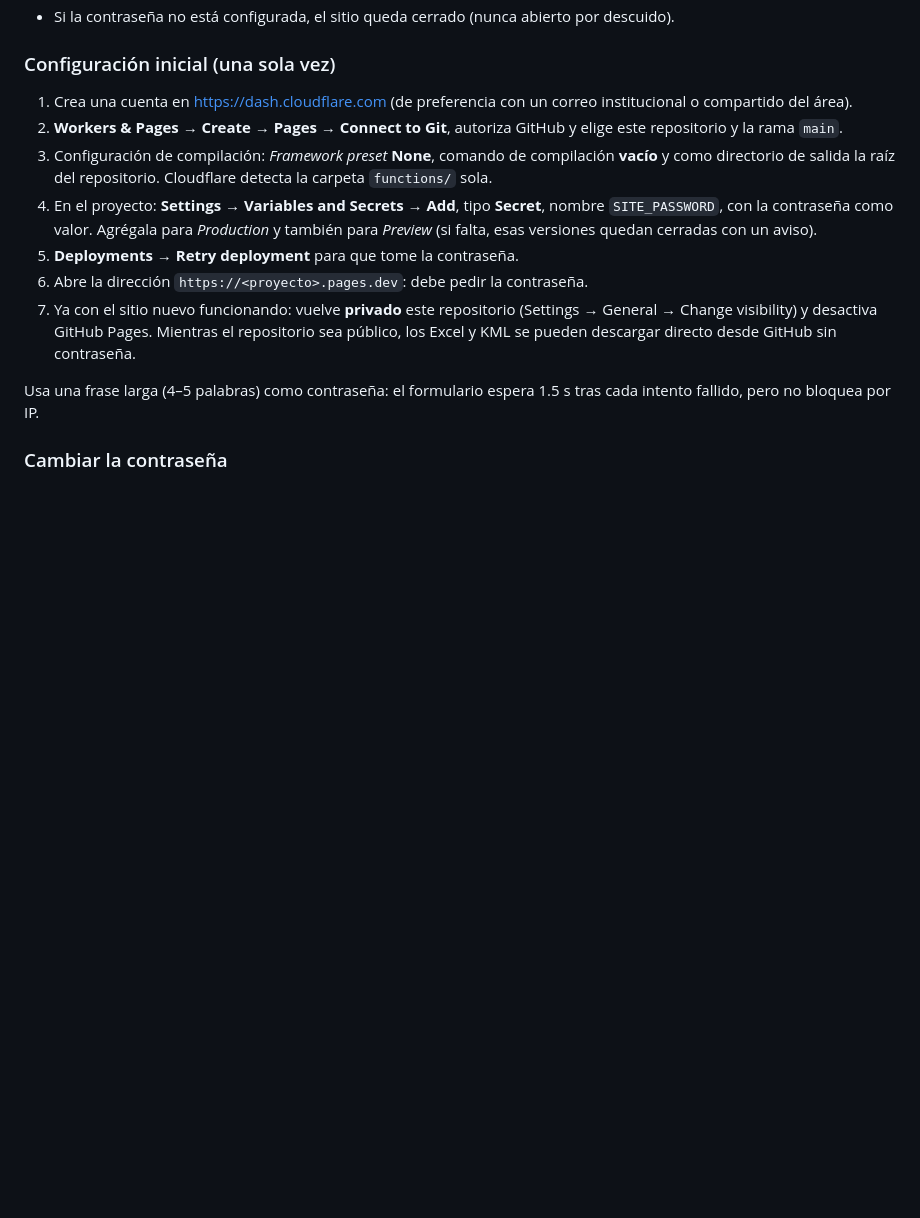
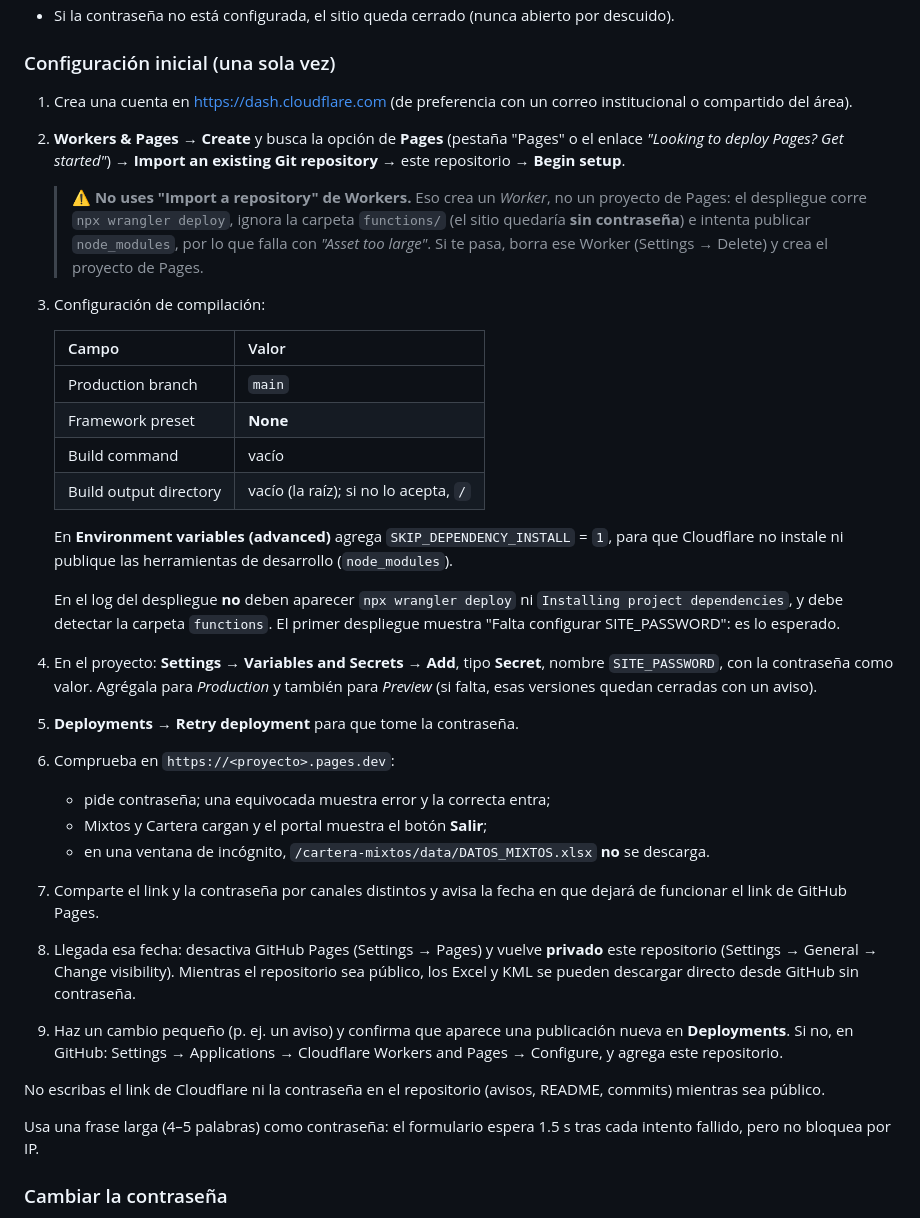
Before and after one commit to Igeophysicist/proyectos_cpel, a Markdown page: README.md, the part around the change. GitHub-like rendering; blank space fills up the shorter version.

Commit message:
README: guía de Cloudflare Pages con lo aprendido en el despliegue
Advierte no crear un Worker (ignora functions/ y deja el sitio sin
contraseña), agrega SKIP_DEPENDENCY_INSTALL, qué revisar en el log,
las pruebas de verificación y el orden para cerrar GitHub Pages.

Co-Authored-By: Claude Opus 5.5 <noreply@anthropic.com>
Claude-Session: https://claude.ai/code/session_01APiq7bAy76yveceNZKtsYf

```diff
--- a/README.md
+++ b/README.md
@@ -39,22 +39,57 @@ Pages ese archivo no hace nada y el sitio queda abierto.
 
 1. Crea una cuenta en <https://dash.cloudflare.com> (de preferencia con
    un correo institucional o compartido del área).
-2. **Workers & Pages → Create → Pages → Connect to Git**, autoriza
-   GitHub y elige este repositorio y la rama `main`.
-3. Configuración de compilación: *Framework preset* **None**, comando
-   de compilación **vacío** y como directorio de salida la raíz del
-   repositorio. Cloudflare detecta la carpeta `functions/` sola.
+2. **Workers & Pages → Create** y busca la opción de **Pages** (pestaña
+   "Pages" o el enlace *"Looking to deploy Pages? Get started"*) →
+   **Import an existing Git repository** → este repositorio → **Begin
+   setup**.
+
+   > ⚠️ **No uses "Import a repository" de Workers.** Eso crea un
+   > *Worker*, no un proyecto de Pages: el despliegue corre
+   > `npx wrangler deploy`, ignora la carpeta `functions/` (el sitio
+   > quedaría **sin contraseña**) e intenta publicar `node_modules`,
+   > por lo que falla con *"Asset too large"*. Si te pasa, borra ese
+   > Worker (Settings → Delete) y crea el proyecto de Pages.
+3. Configuración de compilación:
+
+   | Campo | Valor |
+   |---|---|
+   | Production branch | `main` |
+   | Framework preset | **None** |
+   | Build command | vacío |
+   | Build output directory | vacío (la raíz); si no lo acepta, `/` |
+
+   En **Environment variables (advanced)** agrega
+   `SKIP_DEPENDENCY_INSTALL` = `1`, para que Cloudflare no instale ni
+   publique las herramientas de desarrollo (`node_modules`).
+
+   En el log del despliegue **no** deben aparecer
+   `npx wrangler deploy` ni `Installing project dependencies`, y debe
+   detectar la carpeta `functions`. El primer despliegue muestra
+   "Falta configurar SITE_PASSWORD": es lo esperado.
 4. En el proyecto: **Settings → Variables and Secrets → Add**, tipo
    **Secret**, nombre `SITE_PASSWORD`, con la contraseña como valor.
    Agrégala para *Production* y también para *Preview* (si falta, esas
    versiones quedan cerradas con un aviso).
 5. **Deployments → Retry deployment** para que tome la contraseña.
-6. Abre la dirección `https://<proyecto>.pages.dev`: debe pedir la
-   contraseña.
-7. Ya con el sitio nuevo funcionando: vuelve **privado** este
-   repositorio (Settings → General → Change visibility) y desactiva
-   GitHub Pages. Mientras el repositorio sea público, los Excel y KML
+6. Comprueba en `https://<proyecto>.pages.dev`:
+   - pide contraseña; una equivocada muestra error y la correcta entra;
+   - Mixtos y Cartera cargan y el portal muestra el botón **Salir**;
+   - en una ventana de incógnito,
+     `/cartera-mixtos/data/DATOS_MIXTOS.xlsx` **no** se descarga.
+7. Comparte el link y la contraseña por canales distintos y avisa la
+   fecha en que dejará de funcionar el link de GitHub Pages.
+8. Llegada esa fecha: desactiva GitHub Pages (Settings → Pages) y
+   vuelve **privado** este repositorio (Settings → General → Change
+   visibility). Mientras el repositorio sea público, los Excel y KML
    se pueden descargar directo desde GitHub sin contraseña.
+9. Haz un cambio pequeño (p. ej. un aviso) y confirma que aparece una
+   publicación nueva en **Deployments**. Si no, en GitHub: Settings →
+   Applications → Cloudflare Workers and Pages → Configure, y agrega
+   este repositorio.
+
+No escribas el link de Cloudflare ni la contraseña en el repositorio
+(avisos, README, commits) mientras sea público.
 
 Usa una frase larga (4–5 palabras) como contraseña: el formulario
 espera 1.5 s tras cada intento fallido, pero no bloquea por IP.
```
